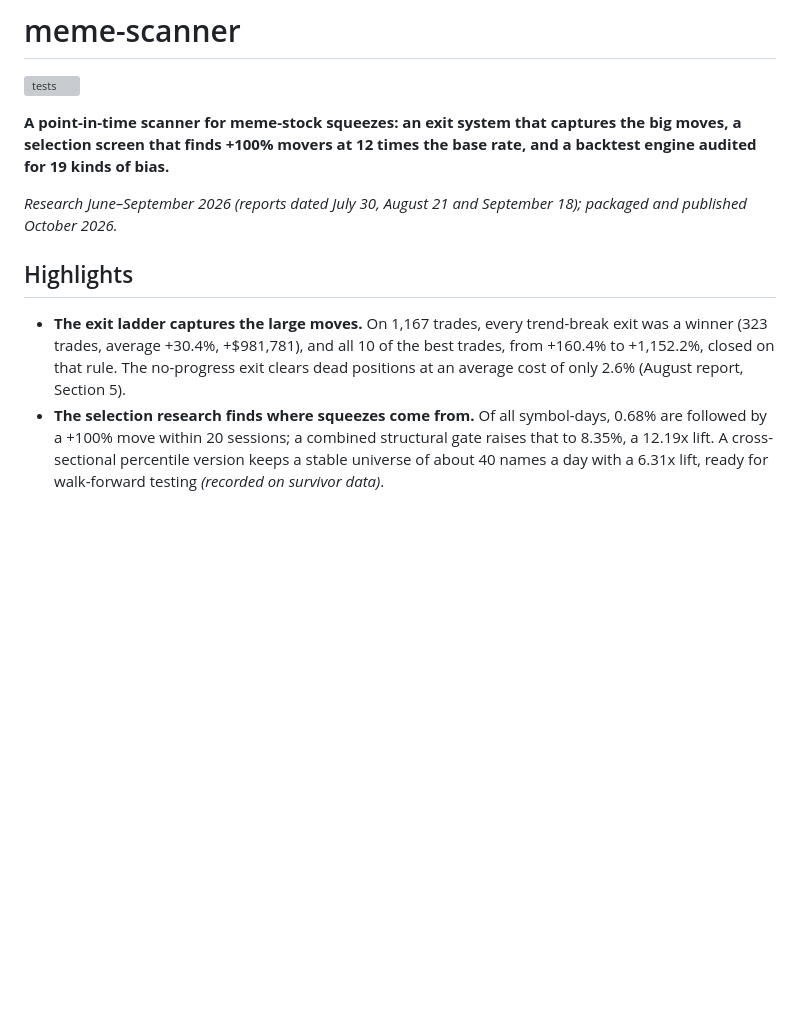
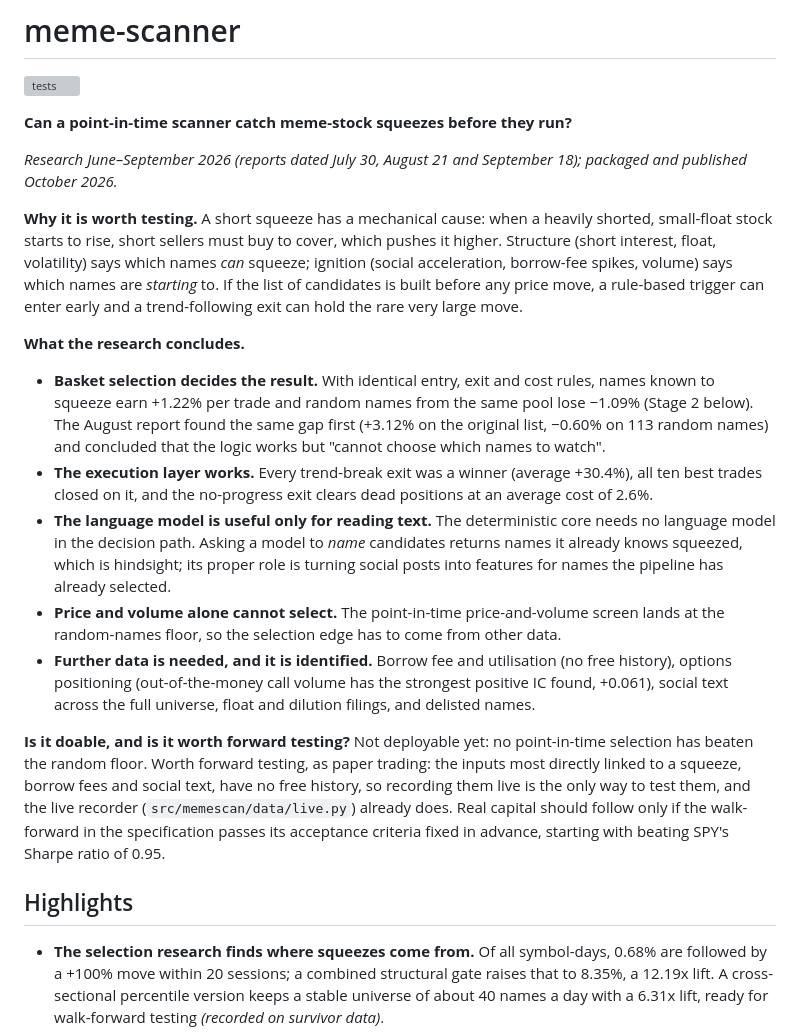
Before and after one commit to khanh1ng/meme-scanner, a Markdown page: README.md, the part around the change. GitHub-like rendering; blank space fills up the shorter version; grey boxes are pictures that could not be loaded.

Commit message:
README: why it is worth testing, what the research concludes, and what it needs

```diff
--- a/README.md
+++ b/README.md
@@ -2,19 +2,45 @@
 
 [![tests](https://github.com/khanh1ng/meme-scanner/actions/workflows/tests.yml/badge.svg)](https://github.com/khanh1ng/meme-scanner/actions/workflows/tests.yml)
 
-**A point-in-time scanner for meme-stock squeezes: an exit system that captures the big moves, a
-selection screen that finds +100% movers at 12 times the base rate, and a backtest engine audited
-for 19 kinds of bias.**
+**Can a point-in-time scanner catch meme-stock squeezes before they run?**
 
 *Research June–September 2026 (reports dated July 30, August 21 and September 18); packaged and
 published October 2026.*
 
+**Why it is worth testing.** A short squeeze has a mechanical cause: when a heavily shorted,
+small-float stock starts to rise, short sellers must buy to cover, which pushes it higher.
+Structure (short interest, float, volatility) says which names *can* squeeze; ignition (social
+acceleration, borrow-fee spikes, volume) says which names are *starting* to. If the list of
+candidates is built before any price move, a rule-based trigger can enter early and a
+trend-following exit can hold the rare very large move.
+
+**What the research concludes.**
+
+* **Basket selection decides the result.** With identical entry, exit and cost rules, names known to
+  squeeze earn +1.22% per trade and random names from the same pool lose −1.09% (Stage 2 below).
+  The August report found the same gap first (+3.12% on the original list, −0.60% on 113 random
+  names) and concluded that the logic works but "cannot choose which names to watch".
+* **The execution layer works.** Every trend-break exit was a winner (average +30.4%), all ten best
+  trades closed on it, and the no-progress exit clears dead positions at an average cost of 2.6%.
+* **The language model is useful only for reading text.** The deterministic core needs no language
+  model in the decision path. Asking a model to *name* candidates returns names it already knows
+  squeezed, which is hindsight; its proper role is turning social posts into features for names the
+  pipeline has already selected.
+* **Price and volume alone cannot select.** The point-in-time price-and-volume screen lands at the
+  random-names floor, so the selection edge has to come from other data.
+* **Further data is needed, and it is identified.** Borrow fee and utilisation (no free history),
+  options positioning (out-of-the-money call volume has the strongest positive IC found, +0.061),
+  social text across the full universe, float and dilution filings, and delisted names.
+
+**Is it doable, and is it worth forward testing?** Not deployable yet: no point-in-time selection
+has beaten the random floor. Worth forward testing, as paper trading: the inputs most directly
+linked to a squeeze, borrow fees and social text, have no free history, so recording them live is
+the only way to test them, and the live recorder (`src/memescan/data/live.py`) already does. Real
+capital should follow only if the walk-forward in the specification passes its acceptance criteria
+fixed in advance, starting with beating SPY's Sharpe ratio of 0.95.
+
 ## Highlights
 
-* **The exit ladder captures the large moves.** On 1,167 trades, every trend-break exit was a winner
-  (323 trades, average +30.4%, +$981,781), and all 10 of the best trades, from +160.4% to
-  +1,152.2%, closed on that rule. The no-progress exit clears dead positions at an average cost of
-  only 2.6% (August report, Section 5).
 * **The selection research finds where squeezes come from.** Of all symbol-days, 0.68% are followed
   by a +100% move within 20 sessions; a combined structural gate raises that to 8.35%, a 12.19x
   lift. A cross-sectional percentile version keeps a stable universe of about 40 names a day with a
```
